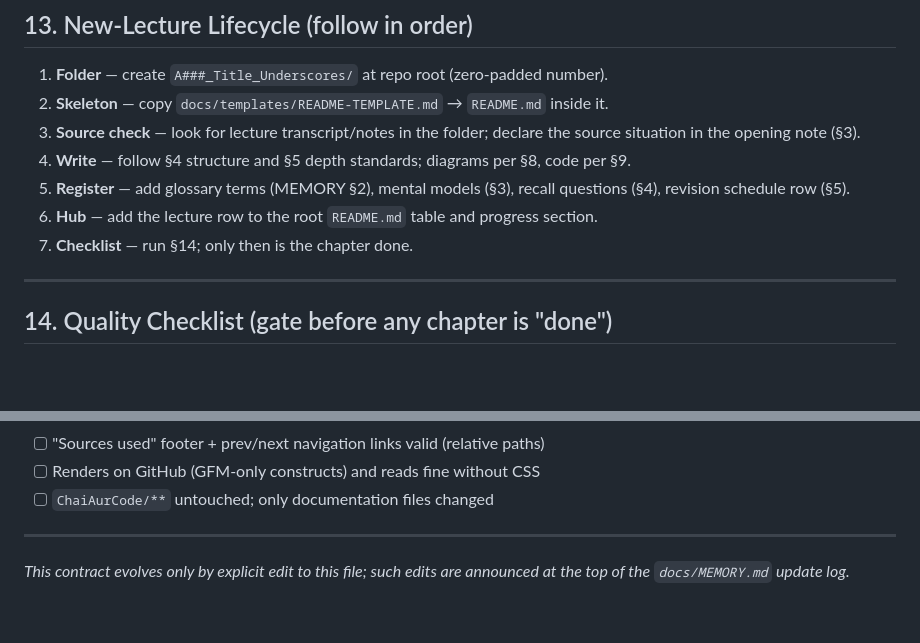
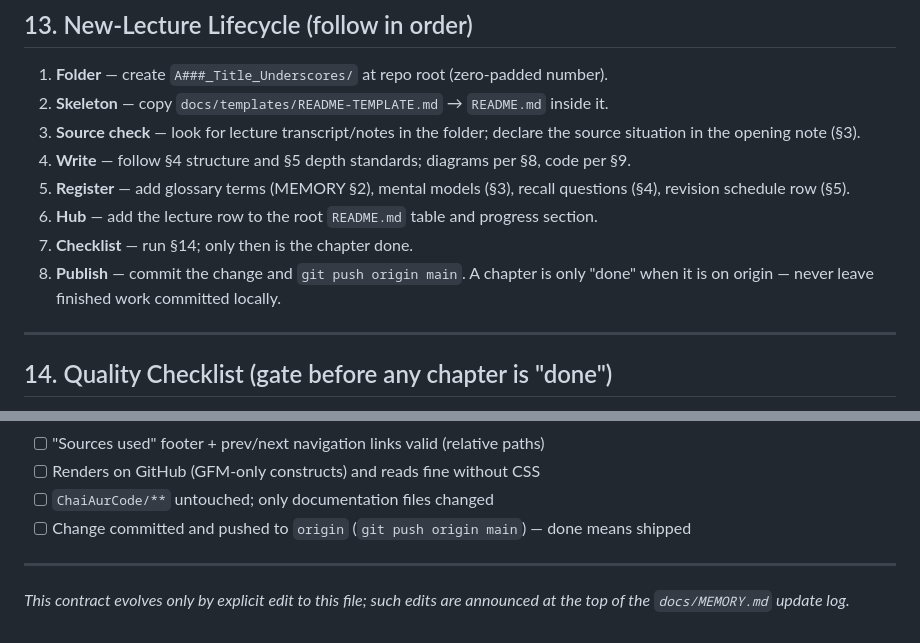
Before and after one commit to Adnan-Umar/Django, a Markdown page: docs/AGENTS.md, 2 parts joined by grey strips. GitHub-like rendering; blank space fills up the shorter version.

Commit message:
Docs contract: finish every chapter by pushing to origin (AGENTS s13 step 8, s14 checklist)

```diff
--- a/docs/AGENTS.md
+++ b/docs/AGENTS.md
@@ -253,6 +253,8 @@ emoji outside this table's meaning without first updating this contract.
    (§4), revision schedule row (§5).
 6. **Hub** — add the lecture row to the root `README.md` table and progress section.
 7. **Checklist** — run §14; only then is the chapter done.
+8. **Publish** — commit the change and `git push origin main`. A chapter is only "done"
+   when it is on origin — never leave finished work committed locally.
 
 ---
 
@@ -271,6 +273,7 @@ emoji outside this table's meaning without first updating this contract.
 - [ ] "Sources used" footer + prev/next navigation links valid (relative paths)
 - [ ] Renders on GitHub (GFM-only constructs) and reads fine without CSS
 - [ ] `ChaiAurCode/**` untouched; only documentation files changed
+- [ ] Change committed and pushed to `origin` (`git push origin main`) — done means shipped
 
 ---
 
```
